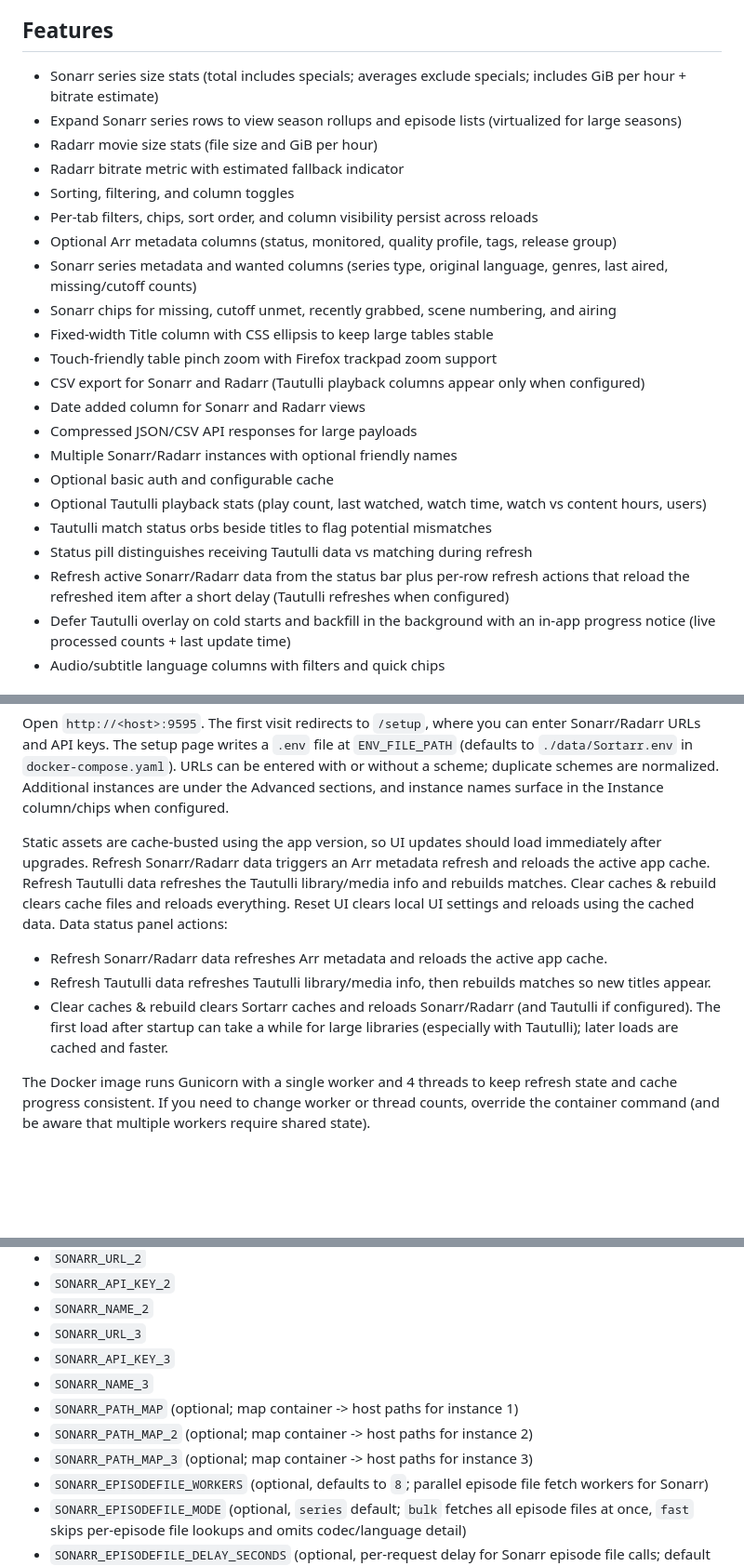
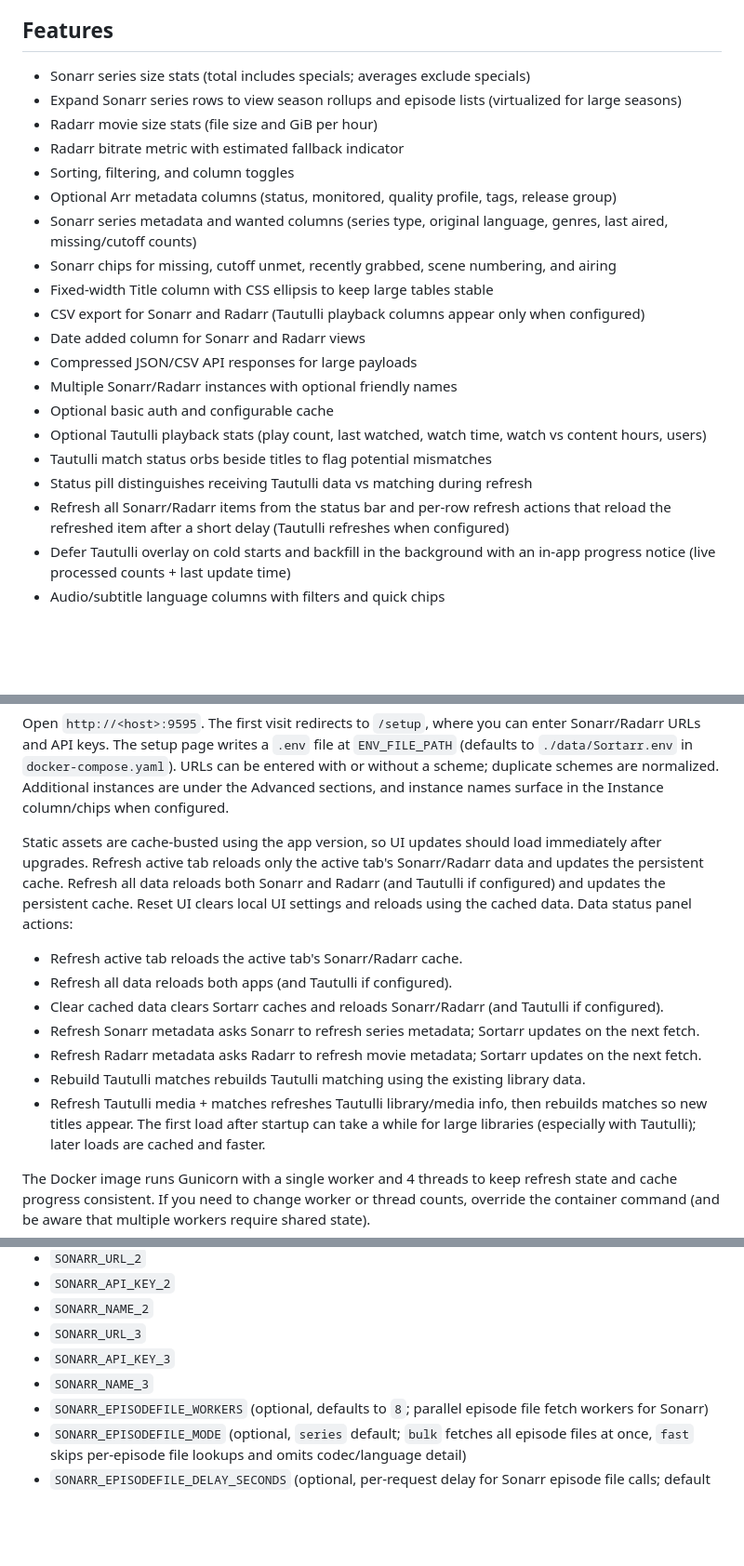
Before and after one commit to Jaredharper1/Sortarr, a Markdown page: README.md, 3 parts joined by grey strips. Shown at 93% size. Drawn GitHub-style; blank space fills up the shorter version.

```diff
--- a/README.md
+++ b/README.md
@@ -18,17 +18,15 @@ Sortarr connects to the Sonarr and Radarr APIs, computes size and efficiency met
 
 ## Features
 
-- Sonarr series size stats (total includes specials; averages exclude specials; includes GiB per hour + bitrate estimate)
+- Sonarr series size stats (total includes specials; averages exclude specials)
 - Expand Sonarr series rows to view season rollups and episode lists (virtualized for large seasons)
 - Radarr movie size stats (file size and GiB per hour)
 - Radarr bitrate metric with estimated fallback indicator
 - Sorting, filtering, and column toggles
-- Per-tab filters, chips, sort order, and column visibility persist across reloads
 - Optional Arr metadata columns (status, monitored, quality profile, tags, release group)
 - Sonarr series metadata and wanted columns (series type, original language, genres, last aired, missing/cutoff counts)
 - Sonarr chips for missing, cutoff unmet, recently grabbed, scene numbering, and airing
 - Fixed-width Title column with CSS ellipsis to keep large tables stable
-- Touch-friendly table pinch zoom with Firefox trackpad zoom support
 - CSV export for Sonarr and Radarr (Tautulli playback columns appear only when configured)
 - Date added column for Sonarr and Radarr views
 - Compressed JSON/CSV API responses for large payloads
@@ -37,7 +35,7 @@ Sortarr connects to the Sonarr and Radarr APIs, computes size and efficiency met
 - Optional Tautulli playback stats (play count, last watched, watch time, watch vs content hours, users)
 - Tautulli match status orbs beside titles to flag potential mismatches
 - Status pill distinguishes receiving Tautulli data vs matching during refresh
-- Refresh active Sonarr/Radarr data from the status bar plus per-row refresh actions that reload the refreshed item after a short delay (Tautulli refreshes when configured)
+- Refresh all Sonarr/Radarr items from the status bar and per-row refresh actions that reload the refreshed item after a short delay (Tautulli refreshes when configured)
 - Defer Tautulli overlay on cold starts and backfill in the background with an in-app progress notice (live processed counts + last update time)
 - Audio/subtitle language columns with filters and quick chips
 
@@ -61,11 +59,15 @@ Images are published for `linux/amd64` and `linux/arm64/v8` on both registries,
 Open `http://<host>:9595`. The first visit redirects to `/setup`, where you can enter Sonarr/Radarr URLs and API keys. The setup page writes a `.env` file at `ENV_FILE_PATH` (defaults to `./data/Sortarr.env` in `docker-compose.yaml`). URLs can be entered with or without a scheme; duplicate schemes are normalized. Additional instances are under the Advanced sections, and instance names surface in the Instance column/chips when configured.
 
 Static assets are cache-busted using the app version, so UI updates should load immediately after upgrades.
-Refresh Sonarr/Radarr data triggers an Arr metadata refresh and reloads the active app cache. Refresh Tautulli data refreshes the Tautulli library/media info and rebuilds matches. Clear caches & rebuild clears cache files and reloads everything. Reset UI clears local UI settings and reloads using the cached data.
+Refresh active tab reloads only the active tab's Sonarr/Radarr data and updates the persistent cache. Refresh all data reloads both Sonarr and Radarr (and Tautulli if configured) and updates the persistent cache. Reset UI clears local UI settings and reloads using the cached data.
 Data status panel actions:
-- Refresh Sonarr/Radarr data refreshes Arr metadata and reloads the active app cache.
-- Refresh Tautulli data refreshes Tautulli library/media info, then rebuilds matches so new titles appear.
-- Clear caches & rebuild clears Sortarr caches and reloads Sonarr/Radarr (and Tautulli if configured).
+- Refresh active tab reloads the active tab's Sonarr/Radarr cache.
+- Refresh all data reloads both apps (and Tautulli if configured).
+- Clear cached data clears Sortarr caches and reloads Sonarr/Radarr (and Tautulli if configured).
+- Refresh Sonarr metadata asks Sonarr to refresh series metadata; Sortarr updates on the next fetch.
+- Refresh Radarr metadata asks Radarr to refresh movie metadata; Sortarr updates on the next fetch.
+- Rebuild Tautulli matches rebuilds Tautulli matching using the existing library data.
+- Refresh Tautulli media + matches refreshes Tautulli library/media info, then rebuilds matches so new titles appear.
 The first load after startup can take a while for large libraries (especially with Tautulli); later loads are cached and faster.
 
 The Docker image runs Gunicorn with a single worker and 4 threads to keep refresh state and cache progress consistent. If you need to change worker or thread counts, override the container command (and be aware that multiple workers require shared state).
@@ -93,9 +95,6 @@ Sortarr writes and reads:
 - `SONARR_URL_3`
 - `SONARR_API_KEY_3`
 - `SONARR_NAME_3`
-- `SONARR_PATH_MAP` (optional; map container -> host paths for instance 1)
-- `SONARR_PATH_MAP_2` (optional; map container -> host paths for instance 2)
-- `SONARR_PATH_MAP_3` (optional; map container -> host paths for instance 3)
 - `SONARR_EPISODEFILE_WORKERS` (optional, defaults to `8`; parallel episode file fetch workers for Sonarr)
 - `SONARR_EPISODEFILE_MODE` (optional, `series` default; `bulk` fetches all episode files at once, `fast` skips per-episode file lookups and omits codec/language detail)
 - `SONARR_EPISODEFILE_DELAY_SECONDS` (optional, per-request delay for Sonarr episode file calls; default `0`)
```
Also changed, not shown: other parts of README.md (+3 -7 lines).
